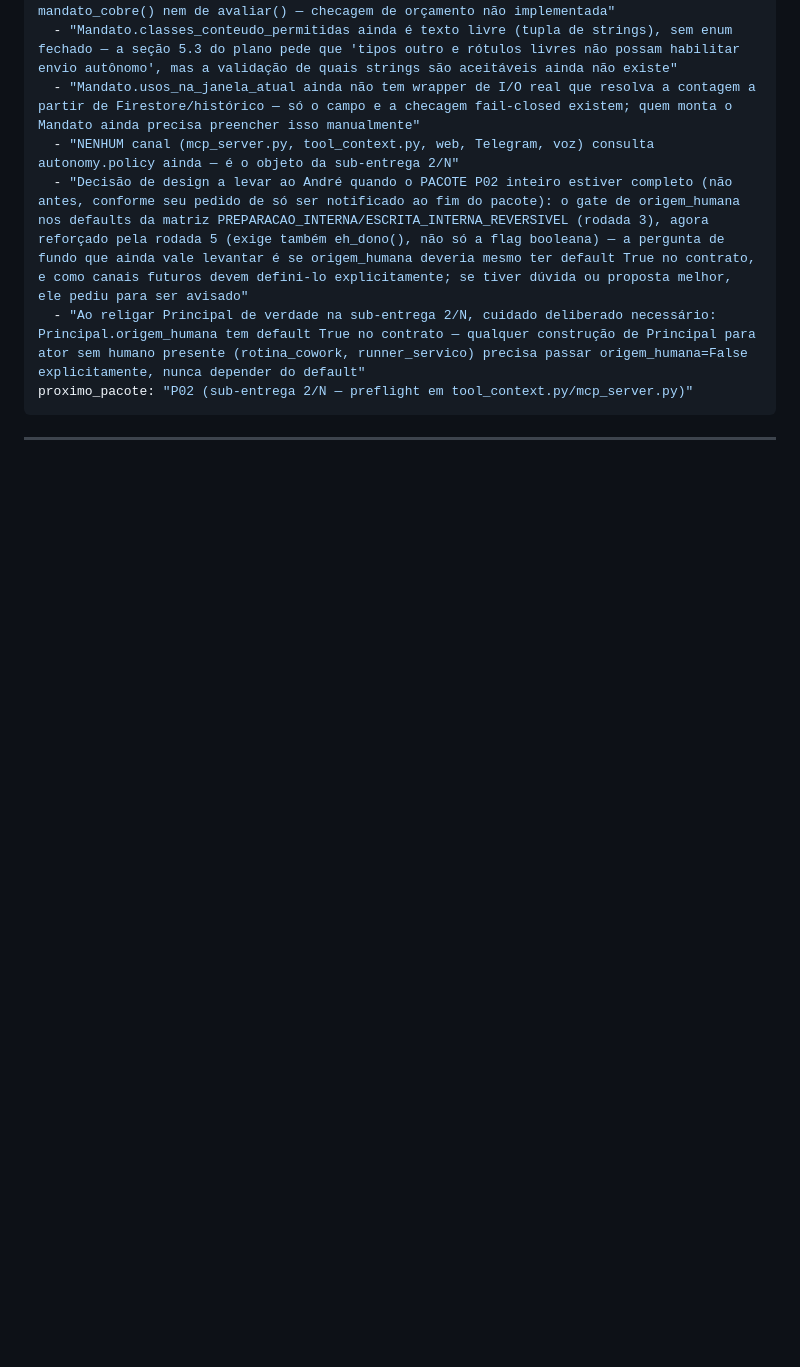
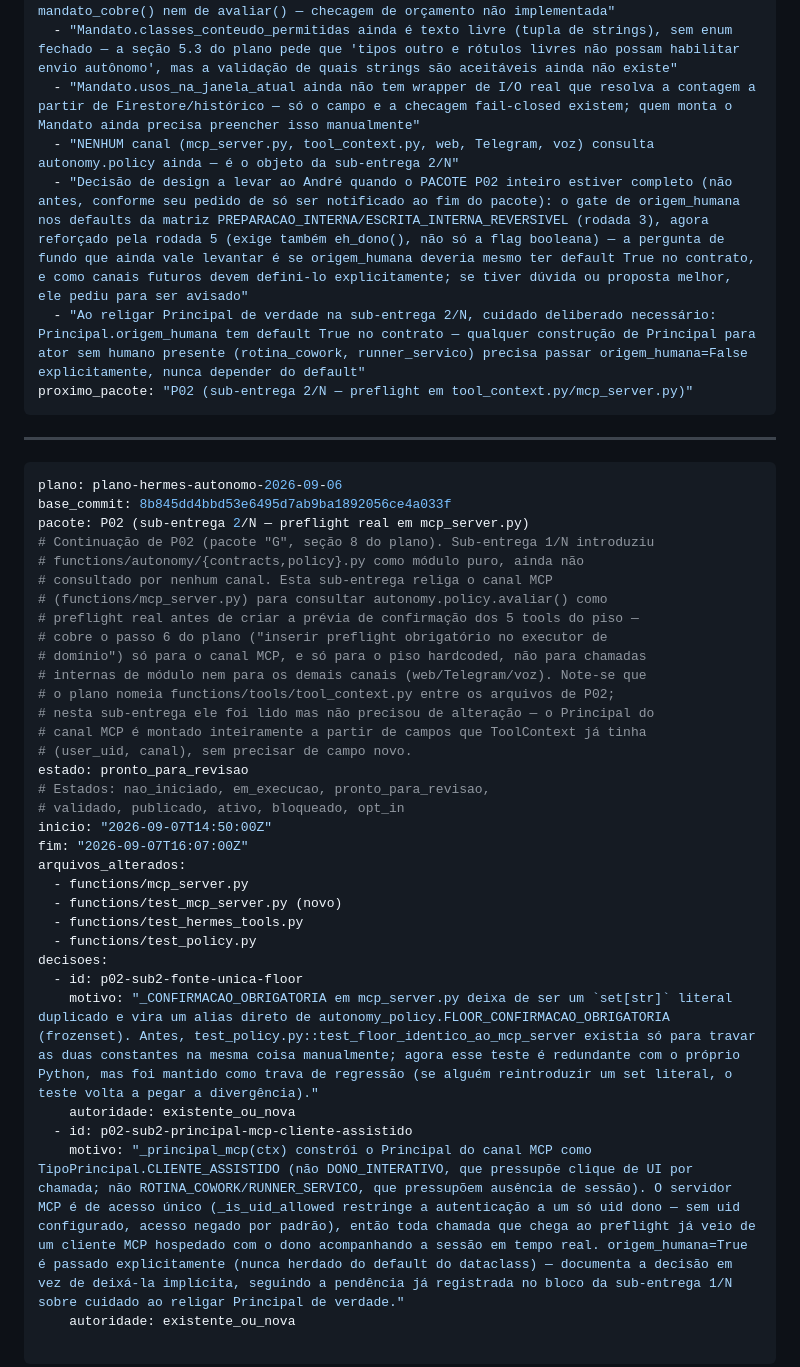
Before and after one commit to andre-martiini/Hermes, a Markdown page: docs/autonomia/execucao.md, the part around the change. GitHub-like rendering; blank space fills up the shorter version.

Commit message:
docs(autonomia): reconstrucao incremental 8/N (linhas 1-262 confirmadas + P02 sub-entrega 2/N)

````diff
--- a/docs/autonomia/execucao.md
+++ b/docs/autonomia/execucao.md
@@ -260,3 +260,37 @@ proximo_pacote: "P02 (sub-entrega 2/N — preflight em tool_context.py/mcp_serve
 ```
 
 ---
+
+```yaml
+plano: plano-hermes-autonomo-2026-09-06
+base_commit: 8b845dd4bbd53e6495d7ab9ba1892056ce4a033f
+pacote: P02 (sub-entrega 2/N — preflight real em mcp_server.py)
+# Continuação de P02 (pacote "G", seção 8 do plano). Sub-entrega 1/N introduziu
+# functions/autonomy/{contracts,policy}.py como módulo puro, ainda não
+# consultado por nenhum canal. Esta sub-entrega religa o canal MCP
+# (functions/mcp_server.py) para consultar autonomy.policy.avaliar() como
+# preflight real antes de criar a prévia de confirmação dos 5 tools do piso —
+# cobre o passo 6 do plano ("inserir preflight obrigatório no executor de
+# domínio") só para o canal MCP, e só para o piso hardcoded, não para chamadas
+# internas de módulo nem para os demais canais (web/Telegram/voz). Note-se que
+# o plano nomeia functions/tools/tool_context.py entre os arquivos de P02;
+# nesta sub-entrega ele foi lido mas não precisou de alteração — o Principal do
+# canal MCP é montado inteiramente a partir de campos que ToolContext já tinha
+# (user_uid, canal), sem precisar de campo novo.
+estado: pronto_para_revisao
+# Estados: nao_iniciado, em_execucao, pronto_para_revisao,
+# validado, publicado, ativo, bloqueado, opt_in
+inicio: "2026-09-07T14:50:00Z"
+fim: "2026-09-07T16:07:00Z"
+arquivos_alterados:
+  - functions/mcp_server.py
+  - functions/test_mcp_server.py (novo)
+  - functions/test_hermes_tools.py
+  - functions/test_policy.py
+decisoes:
+  - id: p02-sub2-fonte-unica-floor
+    motivo: "_CONFIRMACAO_OBRIGATORIA em mcp_server.py deixa de ser um `set[str]` literal duplicado e vira um alias direto de autonomy_policy.FLOOR_CONFIRMACAO_OBRIGATORIA (frozenset). Antes, test_policy.py::test_floor_identico_ao_mcp_server existia só para travar as duas constantes na mesma coisa manualmente; agora esse teste é redundante com o próprio Python, mas foi mantido como trava de regressão (se alguém reintroduzir um set literal, o teste volta a pegar a divergência)."
+    autoridade: existente_ou_nova
+  - id: p02-sub2-principal-mcp-cliente-assistido
+    motivo: "_principal_mcp(ctx) constrói o Principal do canal MCP como TipoPrincipal.CLIENTE_ASSISTIDO (não DONO_INTERATIVO, que pressupõe clique de UI por chamada; não ROTINA_COWORK/RUNNER_SERVICO, que pressupõem ausência de sessão). O servidor MCP é de acesso único (_is_uid_allowed restringe a autenticação a um só uid dono — sem uid configurado, acesso negado por padrão), então toda chamada que chega ao preflight já veio de um cliente MCP hospedado com o dono acompanhando a sessão em tempo real. origem_humana=True é passado explicitamente (nunca herdado do default do dataclass) — documenta a decisão em vez de deixá-la implícita, seguindo a pendência já registrada no bloco da sub-entrega 1/N sobre cuidado ao religar Principal de verdade."
+    autoridade: existente_ou_nova
````
